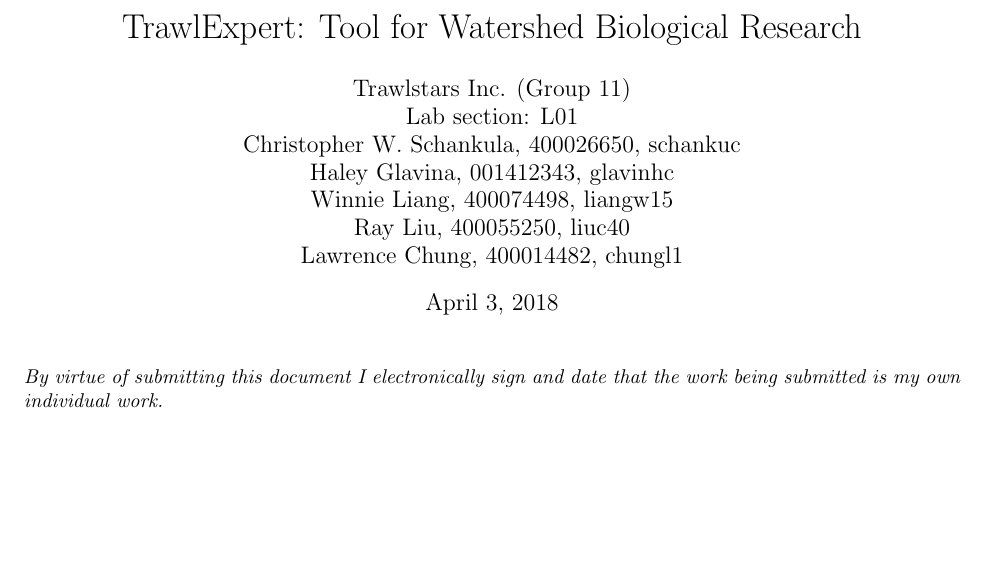
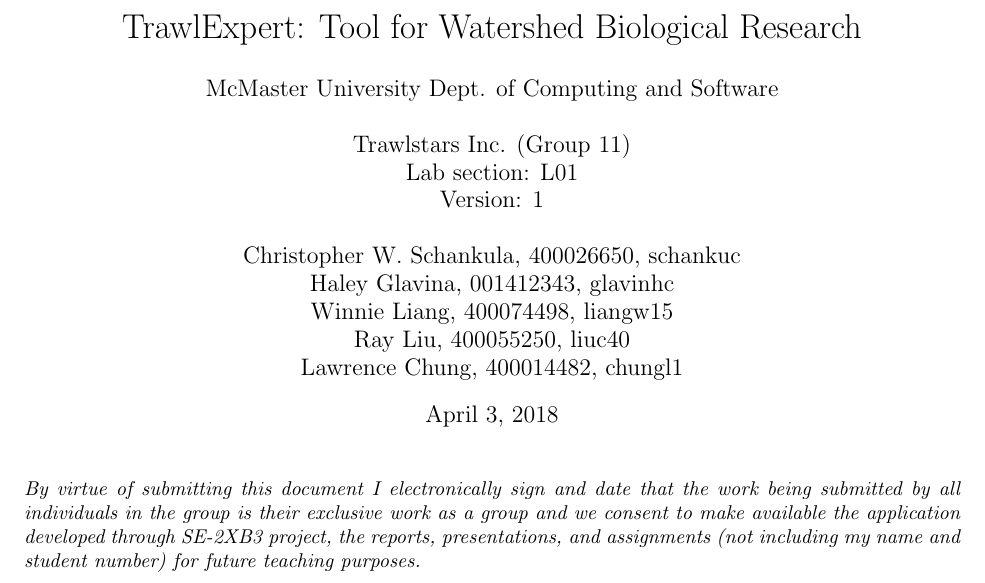
Before and after one commit to CheRayLiu/TrawlExpert, a LaTeX paper (Proposals/Chris/designSpec.tex): part of page 1 of 8 before the commit and part of page 1 of 7 after it, cut so that both start at the same text, the shorter picture padded with empty space. Compiled offline with pdfLaTeX; a missing bibliography style is replaced by a similar one.

Commit message:
Title page of designSpec

```diff
--- a/Proposals/Chris/designSpec.tex
+++ b/Proposals/Chris/designSpec.tex
@@ -23,10 +23,13 @@
 \begin{document}
 
 \title{TrawlExpert: Tool for Watershed Biological Research}
-\author{Trawlstars Inc. (Group 11) \\ Lab section: L01  \\ Christopher W. Schankula, 400026650, schankuc \\ Haley Glavina, 001412343, glavinhc \\ Winnie Liang, 400074498, liangw15 \\ Ray Liu, 400055250, liuc40 \\ Lawrence Chung, 400014482, chungl1}
+\author{McMaster University Dept. of Computing and Software \\ \\ Trawlstars Inc. (Group 11) \\ Lab section: L01  \\ Version: 1 \\ \\ Christopher W. Schankula, 400026650, schankuc \\ Haley Glavina, 001412343, glavinhc \\ Winnie Liang, 400074498, liangw15 \\ Ray Liu, 400055250, liuc40 \\ Lawrence Chung, 400014482, chungl1}
 
 \maketitle
-\noindent\textit{By virtue of submitting this document I electronically sign and date that the work being submitted is my own individual work.}
+
+\noindent\textit{By virtue of submitting this document I electronically sign and date that the work being submitted by all individuals in the group is their exclusive work as a group and we consent to make available the application developed through SE-2XB3 project, the reports, presentations, and assignments (not including my name and student number) for future teaching purposes.}
+
+\newpage
 
 \begin{abstract}
 \noindent A powerful tool to enable researchers to analyze and filter large datasets from fish trawl surveys in order to perform environmental research on fish and invertebrate populations. \textit{TrawlExpert} gives researchers the ability to intelligently filter and query datasets based on biological classification such as family, genus or species, or based on location or timeframe. Advanced outputs include statistical data on relative population abundance as a function of time and geographical distribution. Additionally, \textit{TrawlExpert} provides a tool for finding local subpopulations within a larger query. A dataset of thousands of Great Lakes trawl surveys from 1958-2016 will be used as a demonstration of \textit{TrawlExpert}'s capability to help researchers narrow down large datasets and glean data which pertains to their research. \textit{TrawlExpert} will be designed to be used easily and effectively as the first step in a groundbreaking climate and ecological research pipeline.
```
Also changed, not shown: Proposals/Chris/designSpec.pdf (added), Proposals/Chris/designSpec.tex (2 more changed lines).
